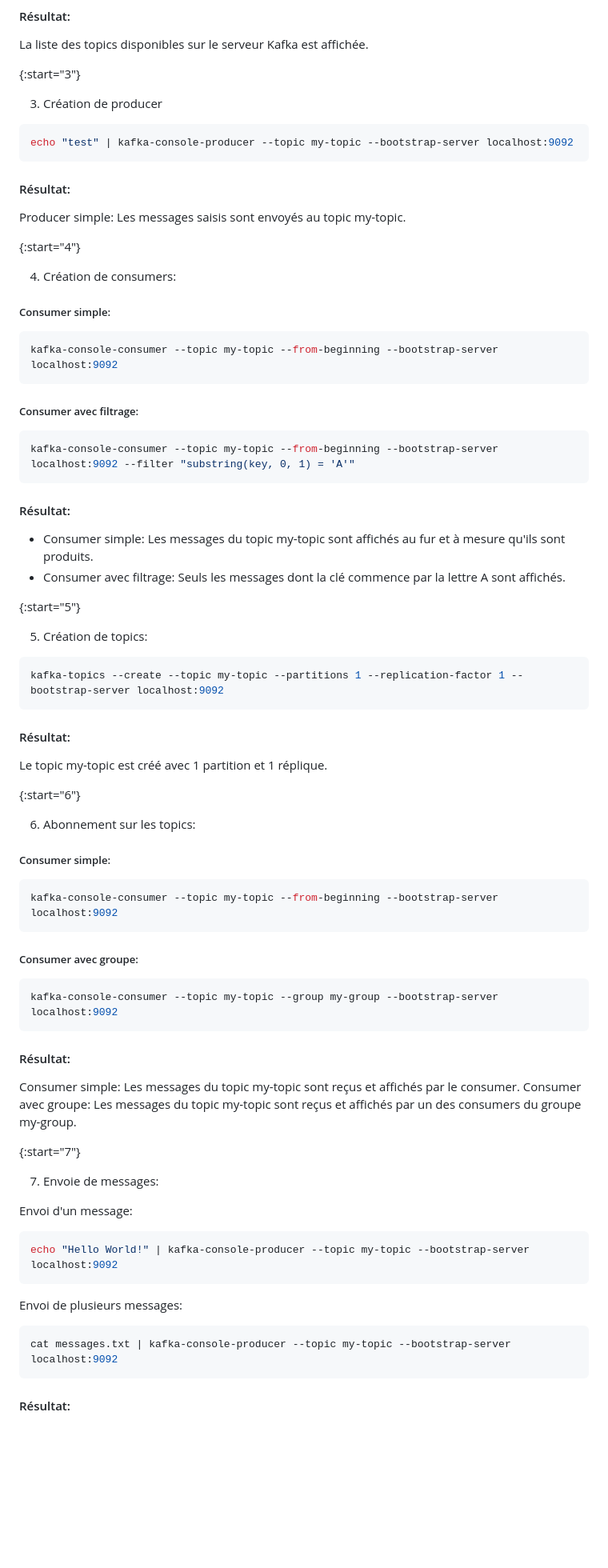
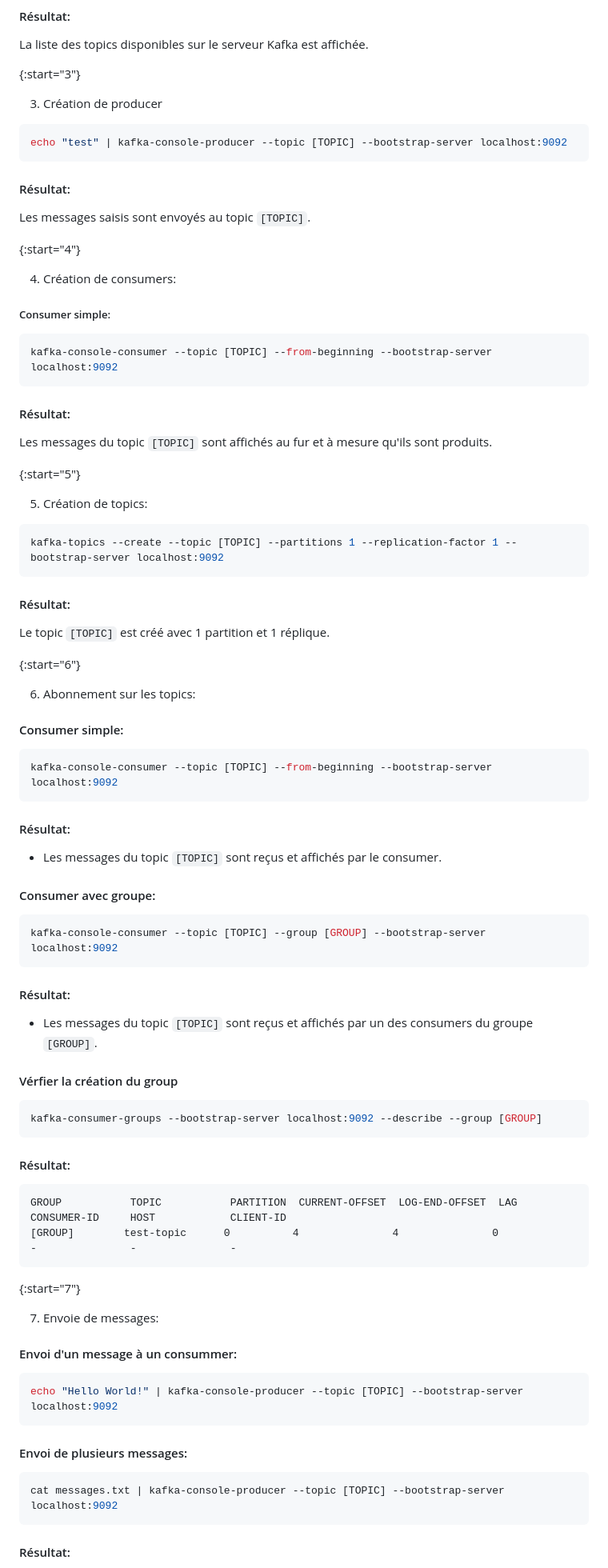
Before and after one commit to arthurescriou/OPSCI, a Markdown page: TME7.md, the part around the change printed below. Shown: that part at 80% size. GitHub-like rendering; blank space fills up the shorter version.

````diff
--- a/TME7.md
+++ b/TME7.md
@@ -80,12 +83,12 @@ La liste des topics disponibles sur le serveur Kafka est affichée.
 3. Création de producer
 
 ```bash
-echo "test" | kafka-console-producer --topic my-topic --bootstrap-server localhost:9092
+echo "test" | kafka-console-producer --topic [TOPIC] --bootstrap-server localhost:9092
 ```
 
 #### Résultat:
 
-Producer simple: Les messages saisis sont envoyés au topic my-topic.
+Les messages saisis sont envoyés au topic `[TOPIC]`.
 
 {:start="4"}
 
@@ -94,67 +97,71 @@ Producer simple: Les messages saisis sont envoyés au topic my-topic.
 ##### Consumer simple:
 
 ```bash
-kafka-console-consumer --topic my-topic --from-beginning --bootstrap-server localhost:9092
-```
-
-##### Consumer avec filtrage:
-
-```bash
-kafka-console-consumer --topic my-topic --from-beginning --bootstrap-server localhost:9092 --filter "substring(key, 0, 1) = 'A'"
+kafka-console-consumer --topic [TOPIC] --from-beginning --bootstrap-server localhost:9092
 ```
 
 #### Résultat:
-
-- Consumer simple: Les messages du topic my-topic sont affichés au fur et à mesure qu'ils sont produits.
-- Consumer avec filtrage: Seuls les messages dont la clé commence par la lettre A sont affichés.
+Les messages du topic `[TOPIC]` sont affichés au fur et à mesure qu'ils sont produits.
 
 {:start="5"}
 
 5. Création de topics:
 
 ```bash
-kafka-topics --create --topic my-topic --partitions 1 --replication-factor 1 --bootstrap-server localhost:9092
+kafka-topics --create --topic [TOPIC] --partitions 1 --replication-factor 1 --bootstrap-server localhost:9092
 ```
 
 #### Résultat:
 
-Le topic my-topic est créé avec 1 partition et 1 réplique.
+Le topic `[TOPIC]` est créé avec 1 partition et 1 réplique.
 
 {:start="6"}
 
 6. Abonnement sur les topics:
 
-##### Consumer simple:
+#### Consumer simple:
 
 ```bash
-kafka-console-consumer --topic my-topic --from-beginning --bootstrap-server localhost:9092
+kafka-console-consumer --topic [TOPIC] --from-beginning --bootstrap-server localhost:9092
 ```
+#### Résultat:
+* Les messages du topic `[TOPIC]` sont reçus et affichés par le consumer.
 
-##### Consumer avec groupe:
+#### Consumer avec groupe:
 
 ```bash
-kafka-console-consumer --topic my-topic --group my-group --bootstrap-server localhost:9092
+kafka-console-consumer --topic [TOPIC] --group [GROUP] --bootstrap-server localhost:9092
 ```
 
 #### Résultat:
+* Les messages du topic `[TOPIC]` sont reçus et affichés par un des consumers du groupe `[GROUP]`.
 
-Consumer simple: Les messages du topic my-topic sont reçus et affichés par le consumer.
-Consumer avec groupe: Les messages du topic my-topic sont reçus et affichés par un des consumers du groupe my-group.
+#### Vérfier la création du group
+
+```bash
+kafka-consumer-groups --bootstrap-server localhost:9092 --describe --group [GROUP]
+```
+
+#### Résultat:
+```
+GROUP           TOPIC           PARTITION  CURRENT-OFFSET  LOG-END-OFFSET  LAG             CONSUMER-ID     HOST            CLIENT-ID
+[GROUP]        test-topic      0          4               4               0               -               -               -
+```
 
 {:start="7"}
 
 7. Envoie de messages:
 
-Envoi d'un message:
+#### Envoi d'un message à un consummer:
 
 ```bash
-echo "Hello World!" | kafka-console-producer --topic my-topic --bootstrap-server localhost:9092
+echo "Hello World!" | kafka-console-producer --topic [TOPIC] --bootstrap-server localhost:9092
 ```
 
-Envoi de plusieurs messages:
+#### Envoi de plusieurs messages:
 
 ```bash
-cat messages.txt | kafka-console-producer --topic my-topic --bootstrap-server localhost:9092
+cat messages.txt | kafka-console-producer --topic [TOPIC] --bootstrap-server localhost:9092
 ```
 
 #### Résultat:
````
Also changed, not shown: other parts of TME7.md (+122 -23 lines).
